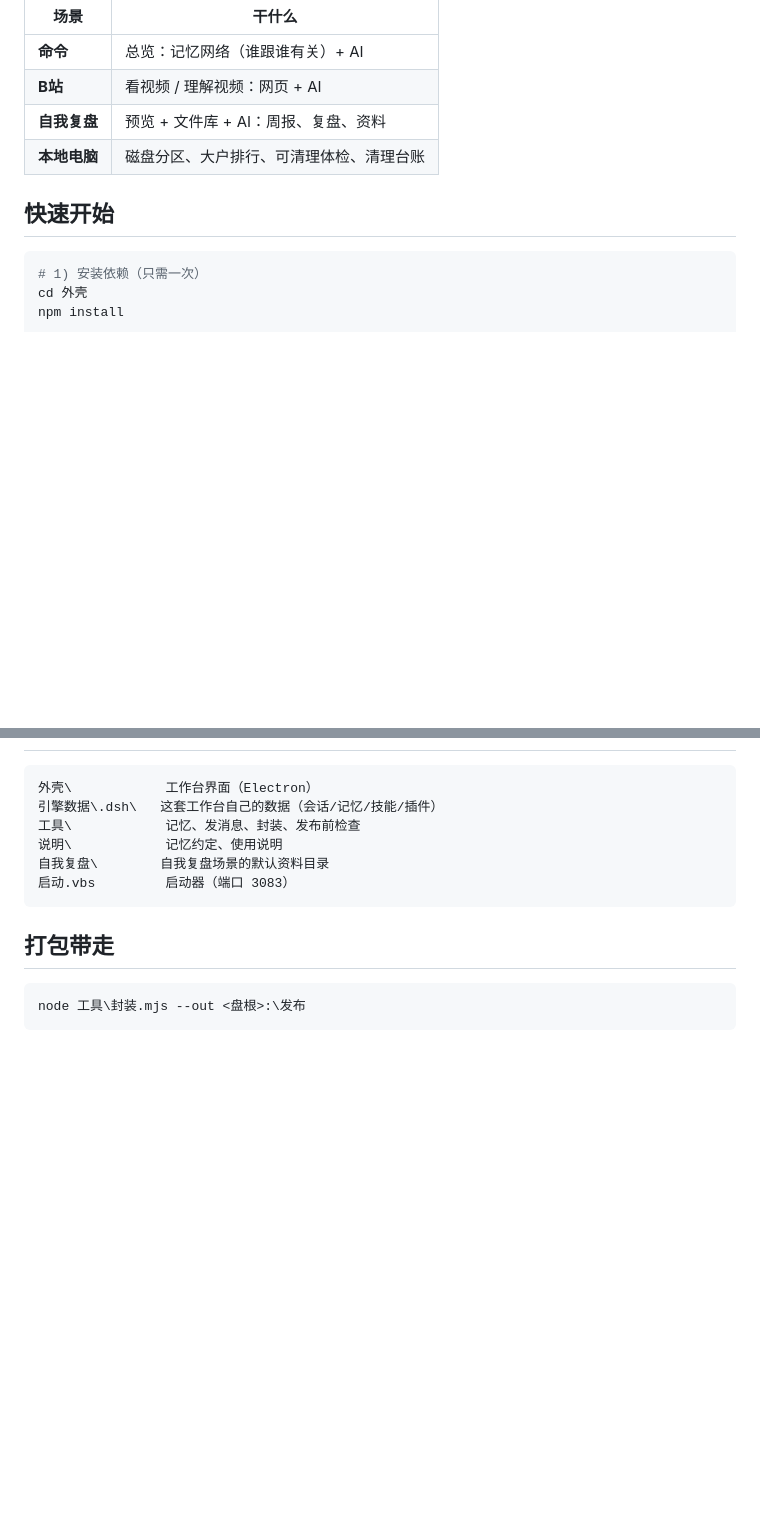
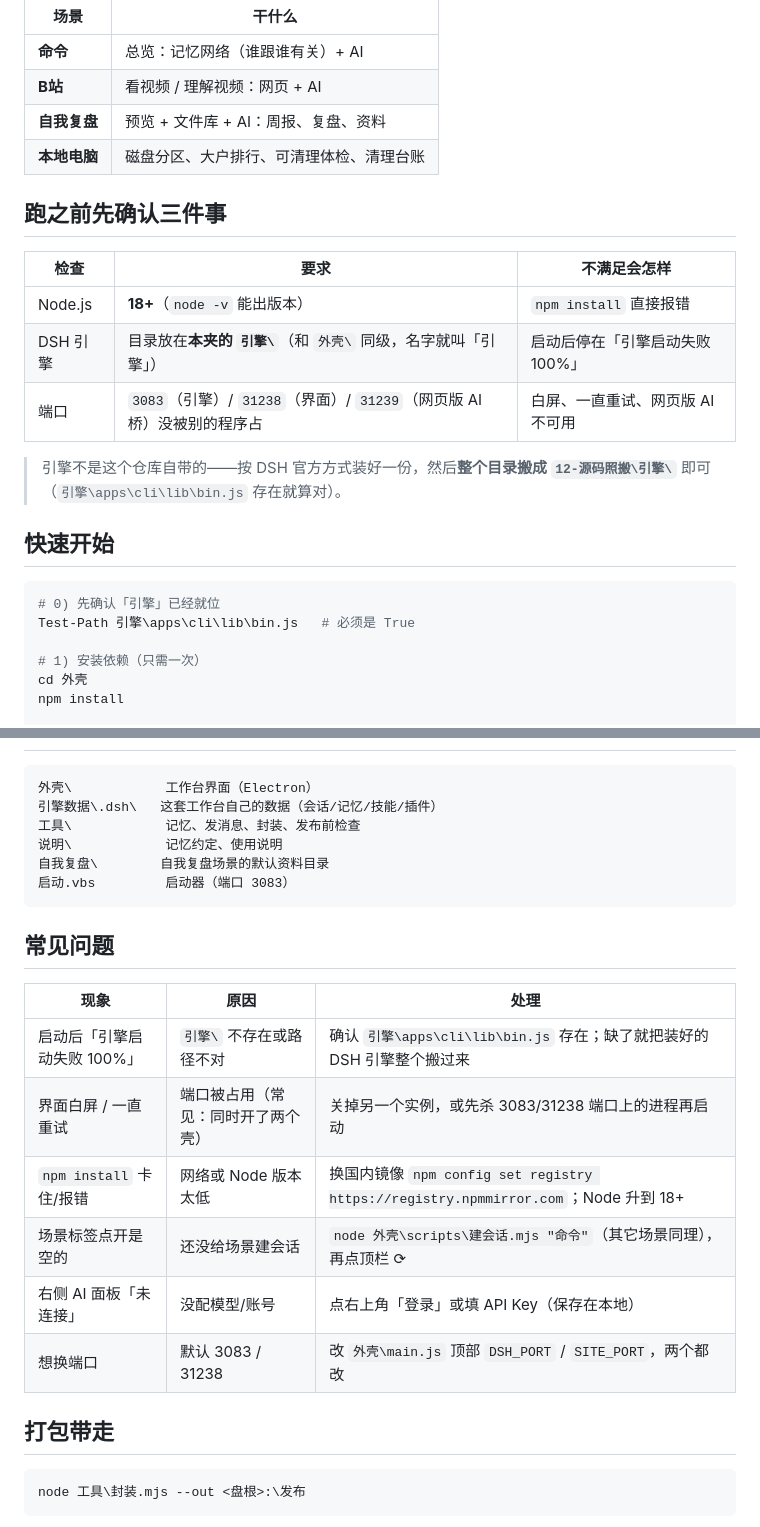
Before and after one commit to mashanglinyu/luanyujia-workbench, a Markdown page: 12-源码照搬/README.md, 2 parts joined by grey strips. GitHub-like rendering; blank space fills up the shorter version.

Commit message:
README 加小白 5 分钟路径 + 神经元配图 + 12 常见问题；作者链接改 linyujia.me

````diff
--- a/12-源码照搬/README.md
+++ b/12-源码照搬/README.md
@@ -14,9 +14,22 @@
 | **自我复盘** | 预览 + 文件库 + AI：周报、复盘、资料 |
 | **本地电脑** | 磁盘分区、大户排行、可清理体检、清理台账 |
 
+## 跑之前先确认三件事
+
+| 检查 | 要求 | 不满足会怎样 |
+|---|---|---|
+| Node.js | **18+**（`node -v` 能出版本） | `npm install` 直接报错 |
+| DSH 引擎 | 目录放在**本夹的 `引擎\`**（和 `外壳\` 同级，名字就叫「引擎」） | 启动后停在「引擎启动失败 100%」 |
+| 端口 | `3083`（引擎）/ `31238`（界面）/ `31239`（网页版 AI 桥）没被别的程序占 | 白屏、一直重试、网页版 AI 不可用 |
+
+> 引擎不是这个仓库自带的——按 DSH 官方方式装好一份，然后**整个目录搬成 `12-源码照搬\引擎\`** 即可（`引擎\apps\cli\lib\bin.js` 存在就算对）。
+
 ## 快速开始
 
 ```powershell
+# 0) 先确认「引擎」已经就位
+Test-Path 引擎\apps\cli\lib\bin.js   # 必须是 True
+
 # 1) 安装依赖（只需一次）
 cd 外壳
 npm install
@@ -63,6 +76,17 @@ node 外壳\scripts\sessions.mjs --check
 启动.vbs         启动器（端口 3083）
 ```
 
+## 常见问题
+
+| 现象 | 原因 | 处理 |
+|---|---|---|
+| 启动后「引擎启动失败 100%」 | `引擎\` 不存在或路径不对 | 确认 `引擎\apps\cli\lib\bin.js` 存在；缺了就把装好的 DSH 引擎整个搬过来 |
+| 界面白屏 / 一直重试 | 端口被占用（常见：同时开了两个壳） | 关掉另一个实例，或先杀 3083/31238 端口上的进程再启动 |
+| `npm install` 卡住/报错 | 网络或 Node 版本太低 | 换国内镜像 `npm config set registry https://registry.npmmirror.com`；Node 升到 18+ |
+| 场景标签点开是空的 | 还没给场景建会话 | `node 外壳\scripts\建会话.mjs "命令"`（其它场景同理），再点顶栏 ⟳ |
+| 右侧 AI 面板「未连接」 | 没配模型/账号 | 点右上角「登录」或填 API Key（保存在本地） |
+| 想换端口 | 默认 3083 / 31238 | 改 `外壳\main.js` 顶部 `DSH_PORT` / `SITE_PORT`，两个都改 |
+
 ## 打包带走
 
 ```powershell
````
Also changed, not shown: README.md (+16 -2 lines), 配图/README.md (+1 -0 lines), 配图/神经元-记忆网络.png (added).
